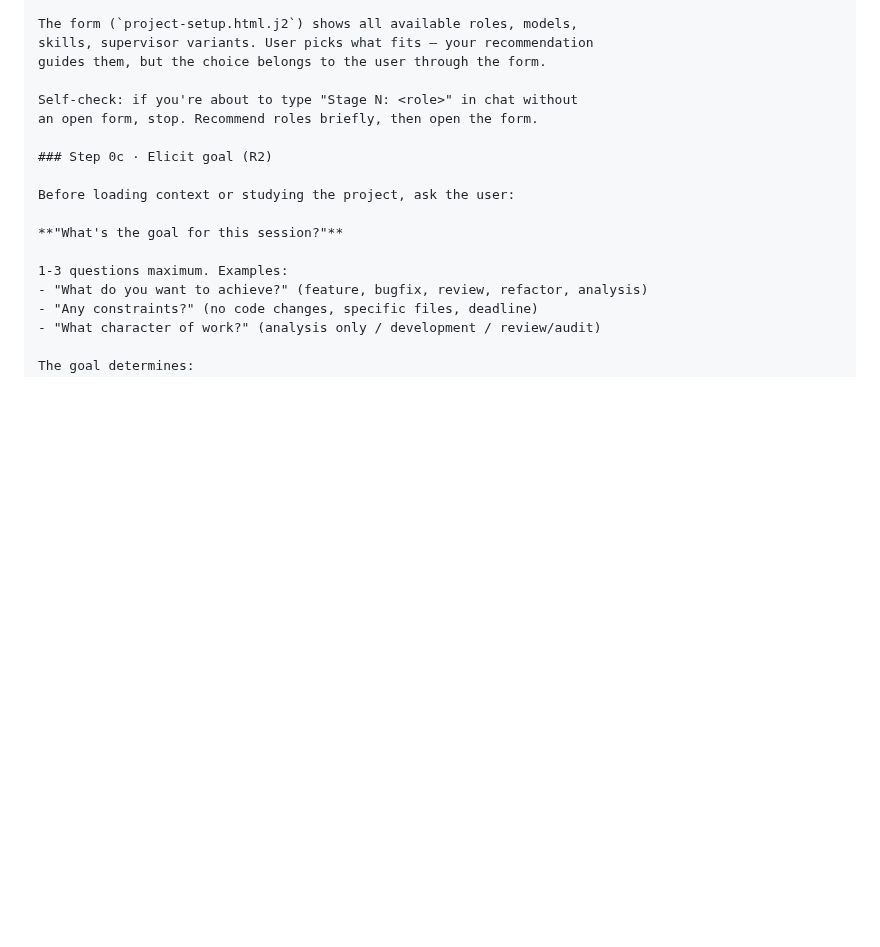
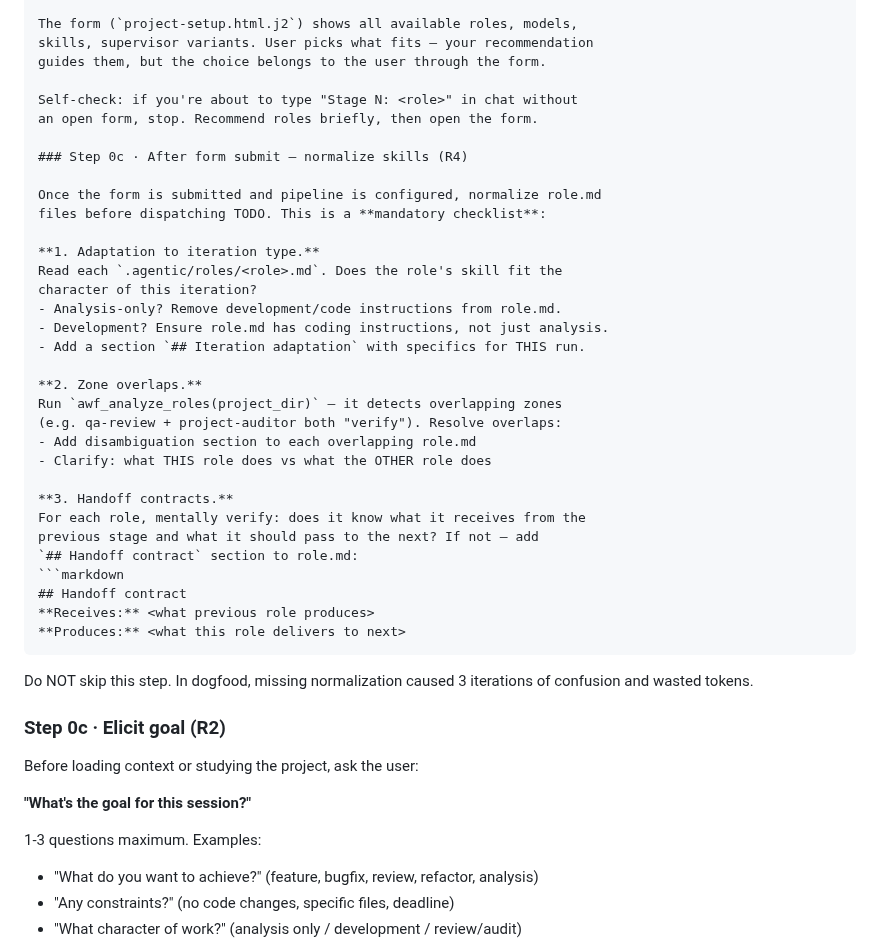
Before and after one commit to EnerJizeIT/agentic-workflow, a Markdown page: templates/roles/supervisor.md, the part around the change. Rendered like a GitHub page; blank space fills up the shorter version.

Commit message:
feat: R4 — skills normalization as mandatory step after form
Step 0c: 3-part checklist — (1) adapt role.md to iteration type,
(2) run awf_analyze_roles for zone overlaps, (3) verify handoff contracts.
Supervisor edits role.md directly (allowed scope).

Closes R4. Dogfood lesson: missing normalization = 3 wasted iterations.

````diff
--- a/templates/roles/supervisor.md
+++ b/templates/roles/supervisor.md
@@ -226,6 +226,37 @@ guides them, but the choice belongs to the user through the form.
 
 Self-check: if you're about to type "Stage N: <role>" in chat without
 an open form, stop. Recommend roles briefly, then open the form.
+
+### Step 0c · After form submit — normalize skills (R4)
+
+Once the form is submitted and pipeline is configured, normalize role.md
+files before dispatching TODO. This is a **mandatory checklist**:
+
+**1. Adaptation to iteration type.**
+Read each `.agentic/roles/<role>.md`. Does the role's skill fit the
+character of this iteration?
+- Analysis-only? Remove development/code instructions from role.md.
+- Development? Ensure role.md has coding instructions, not just analysis.
+- Add a section `## Iteration adaptation` with specifics for THIS run.
+
+**2. Zone overlaps.**
+Run `awf_analyze_roles(project_dir)` — it detects overlapping zones
+(e.g. qa-review + project-auditor both "verify"). Resolve overlaps:
+- Add disambiguation section to each overlapping role.md
+- Clarify: what THIS role does vs what the OTHER role does
+
+**3. Handoff contracts.**
+For each role, mentally verify: does it know what it receives from the
+previous stage and what it should pass to the next? If not — add
+`## Handoff contract` section to role.md:
+```markdown
+## Handoff contract
+**Receives:** <what previous role produces>
+**Produces:** <what this role delivers to next>
+```
+
+Do NOT skip this step. In dogfood, missing normalization caused 3 iterations
+of confusion and wasted tokens.
 
 ### Step 0c · Elicit goal (R2)
 
````
